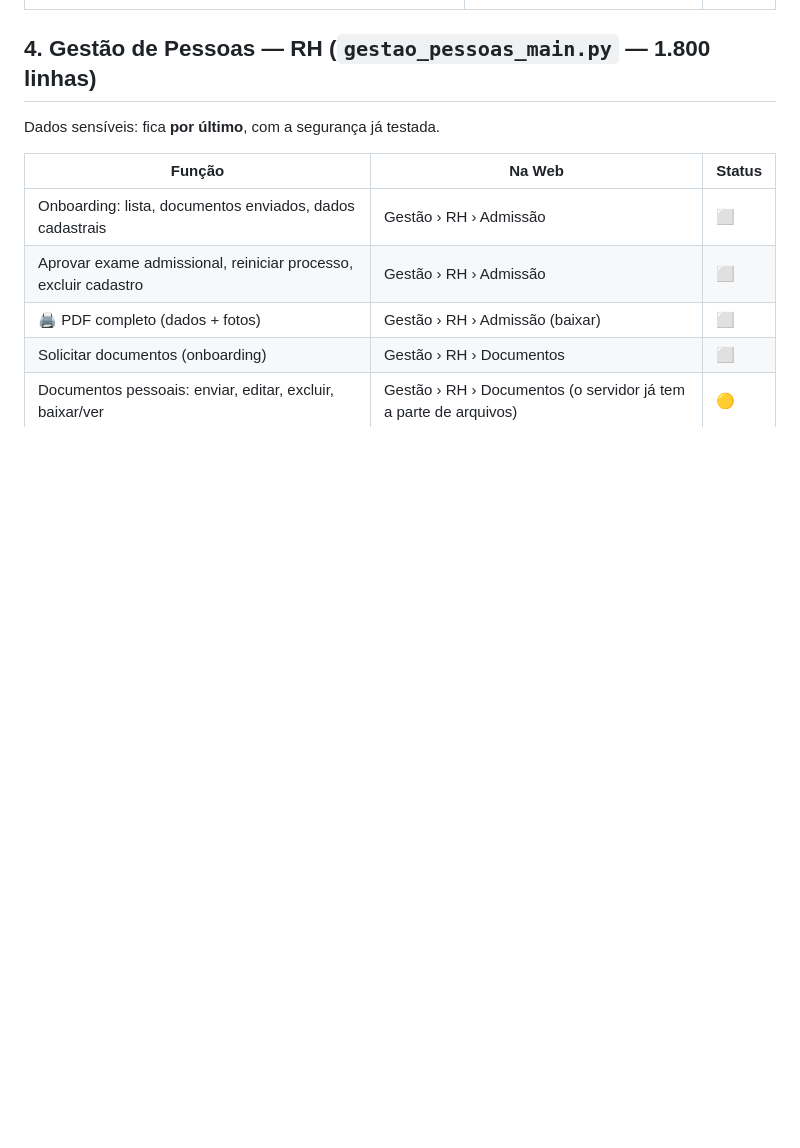
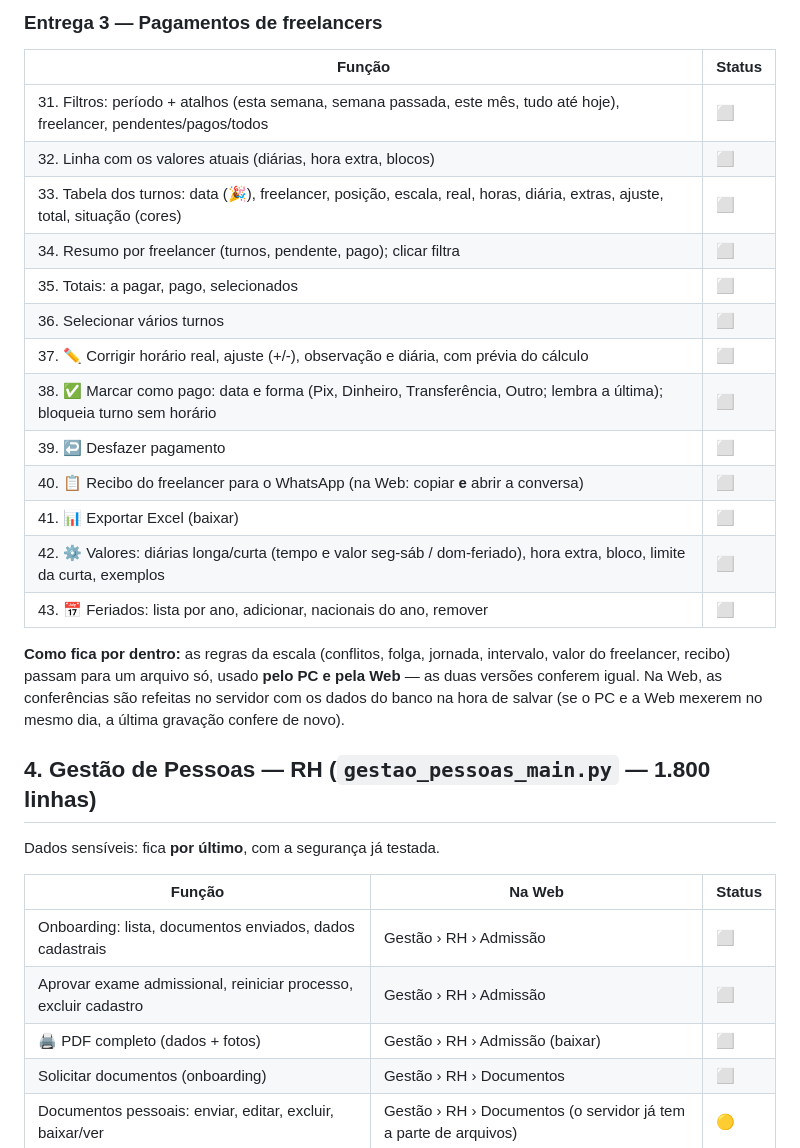
Before and after one commit to rdngelaboca-lgtm/sistema-gamificacao, a Markdown page: docs/MIGRACAO_WEB.md, the part around one of its changes. Drawn GitHub-style; blank space fills up the shorter version.

```diff
--- a/docs/MIGRACAO_WEB.md
+++ b/docs/MIGRACAO_WEB.md
@@ -140,3 +166,24 @@ O painel Web mostra o mapa, o fluxo e as pausas do dia (só leitura).
+### Entrega 3 — Pagamentos de freelancers
+| Função | Status |
+|---|---|
+| 31. Filtros: período + atalhos (esta semana, semana passada, este mês, tudo até hoje), freelancer, pendentes/pagos/todos | ⬜ |
+| 32. Linha com os valores atuais (diárias, hora extra, blocos) | ⬜ |
+| 33. Tabela dos turnos: data (🎉), freelancer, posição, escala, real, horas, diária, extras, ajuste, total, situação (cores) | ⬜ |
+| 34. Resumo por freelancer (turnos, pendente, pago); clicar filtra | ⬜ |
+| 35. Totais: a pagar, pago, selecionados | ⬜ |
+| 36. Selecionar vários turnos | ⬜ |
+| 37. ✏️ Corrigir horário real, ajuste (+/-), observação e diária, com prévia do cálculo | ⬜ |
+| 38. ✅ Marcar como pago: data e forma (Pix, Dinheiro, Transferência, Outro; lembra a última); bloqueia turno sem horário | ⬜ |
+| 39. ↩️ Desfazer pagamento | ⬜ |
+| 40. 📋 Recibo do freelancer para o WhatsApp (na Web: copiar **e** abrir a conversa) | ⬜ |
+| 41. 📊 Exportar Excel (baixar) | ⬜ |
+| 42. ⚙️ Valores: diárias longa/curta (tempo e valor seg-sáb / dom-feriado), hora extra, bloco, limite da curta, exemplos | ⬜ |
+| 43. 📅 Feriados: lista por ano, adicionar, nacionais do ano, remover | ⬜ |
+
+**Como fica por dentro:** as regras da escala (conflitos, folga, jornada, intervalo, valor do
+freelancer, recibo) passam para um arquivo só, usado **pelo PC e pela Web** — as duas versões
+conferem igual. Na Web, as conferências são refeitas no servidor com os dados do banco na hora
+de salvar (se o PC e a Web mexerem no mesmo dia, a última gravação confere de novo).
 
 ## 4. Gestão de Pessoas — RH (`gestao_pessoas_main.py` — 1.800 linhas)
 
```
Also changed, not shown: other parts of docs/MIGRACAO_WEB.md (+62 -25 lines).
